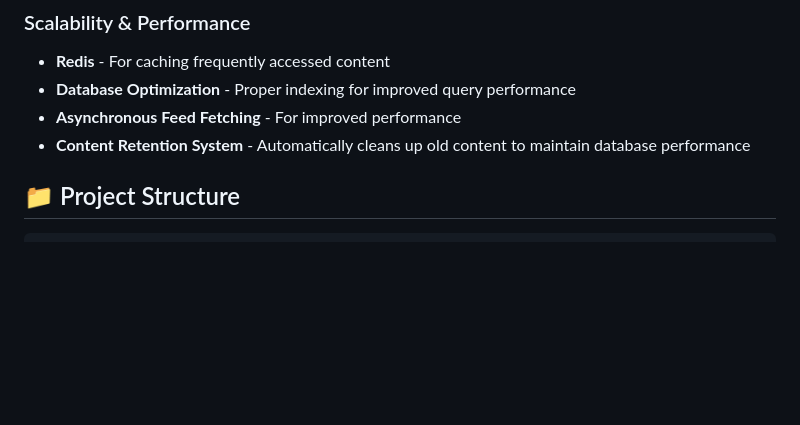
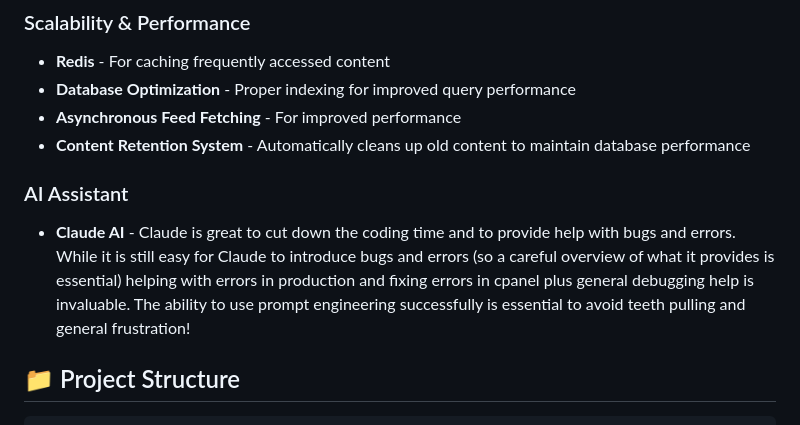
Before and after one commit to djangify/news, a Markdown page: README.md, the part around the change. Rendered like a GitHub page; blank space fills up the shorter version.

Commit message:
Update README.md with tech info

```diff
--- a/README.md
+++ b/README.md
@@ -43,6 +43,9 @@ This is a modern, responsive news aggregator application built with Django and P
 - **Database Optimization** - Proper indexing for improved query performance
 - **Asynchronous Feed Fetching** - For improved performance
 - **Content Retention System** - Automatically cleans up old content to maintain database performance
+
+### AI Assistant
+- **Claude AI** - Claude is great to cut down the coding time and to provide help with bugs and errors. While it is still easy for Claude to introduce bugs and errors (so a careful overview of what it provides is essential) helping with errors in production and fixing errors in cpanel plus general debugging help is invaluable. The ability to use prompt engineering successfully is essential to avoid teeth pulling and general frustration!
 
 ## 📁 Project Structure
 
```
